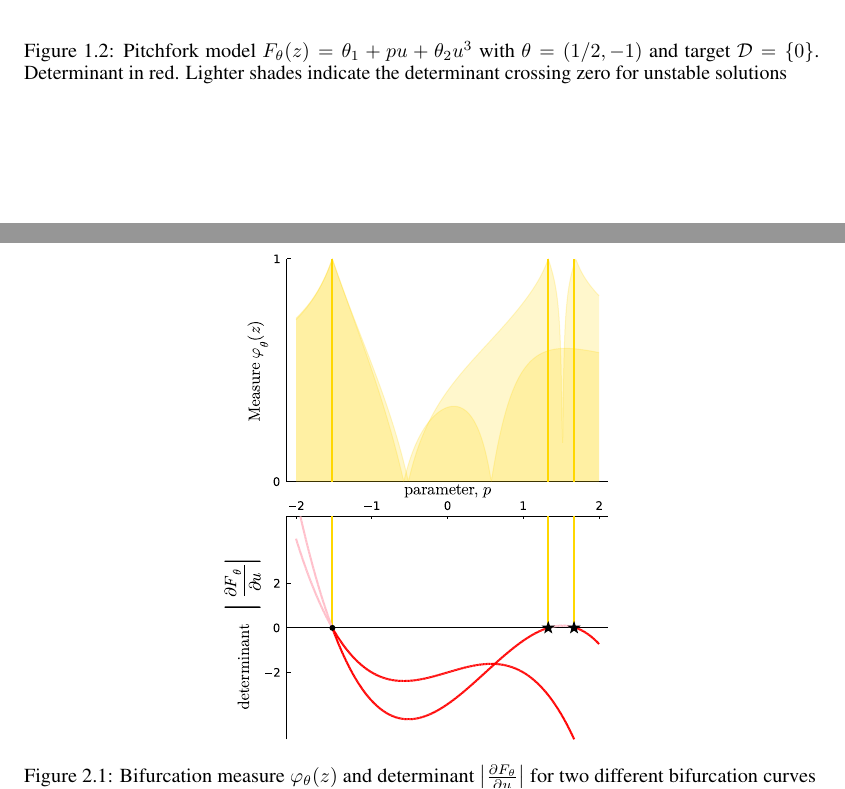
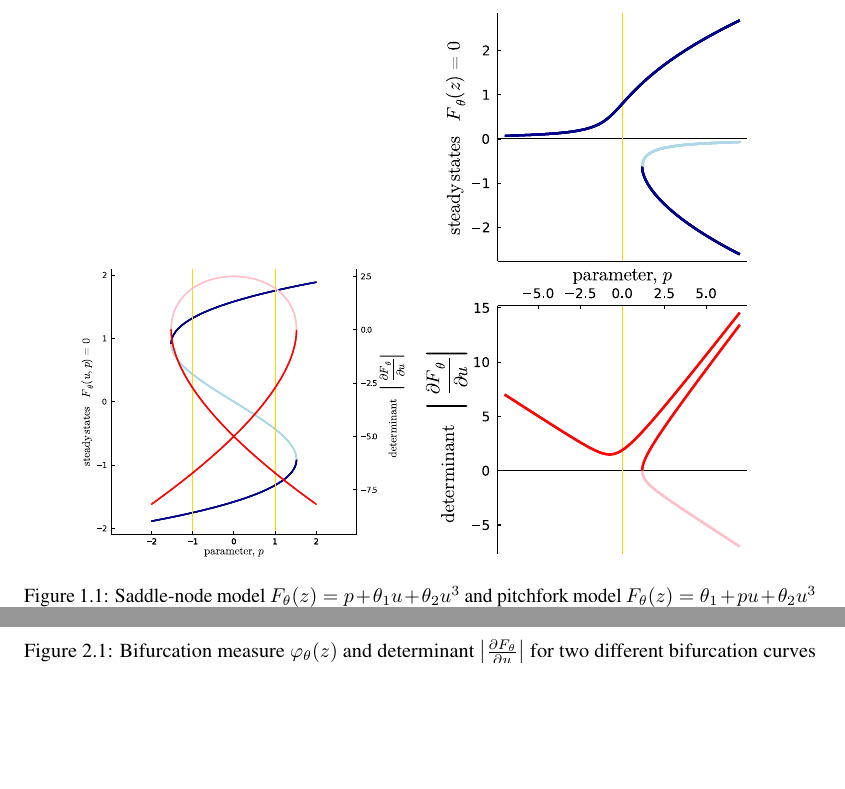
Before and after one commit to bifurcationkit/BifurcationInference.jl, a LaTeX paper (docs/article.tex): two parts of pages 4 and 5 of 13 before the commit and two parts of pages 3 and 4 of 12 after it, joined at a grey line, cut so that both start at the same text, the shorter picture padded with empty space. Compiled offline with pdfLaTeX.

Commit message:
Updates from Overleaf

```diff
--- a/docs/article.tex
+++ b/docs/article.tex
@@ -74,16 +74,10 @@ For clarity, we guide the reader through the methods with the following minimal
 
 \begin{figure}
 \centering
-\includegraphics[width=11cm]{saddle-node}
-\caption{Saddle-node model $\rates(z) = p + \theta_{1}u+\theta_{2}u^3$ with $\theta=(5/2,-1)$ and targets $\targets=\{-1,1\}$. Determinant in red. Lighter shades indicate the determinant crossing zero for unstable solutions}
-\label{fig:saddle-node}
-\end{figure}
-
-\begin{figure}
-\centering
-\includegraphics[width=11cm]{pitchfork}
-\caption{Pitchfork model $\rates(z) = \theta_{1} + p u+\theta_{2}u^3$ with $\theta=(1/2,-1)$ and target $\targets=\{0\}$. Determinant in red. Lighter shades indicate the determinant crossing zero for unstable solutions}
-\label{fig:pitchfork}
+\includegraphics[width=6cm]{saddle-node}
+\includegraphics[width=6cm]{pitchfork}
+\caption{Saddle-node model $\rates(z) = p + \theta_{1}u+\theta_{2}u^3$ and pitchfork model $\rates(z) = \theta_{1} + p u+\theta_{2}u^3$ with $\theta=(5/2,-1),(1/2,-1)$ and targets $\targets=\{-1,1\},\{0\}$ respectively. Determinant in red. Lighter shades indicate the determinant crossing zero for unstable solutions}
+\label{fig:minimal-models}
 \end{figure}
 
 \section{Proposed Method}
```
